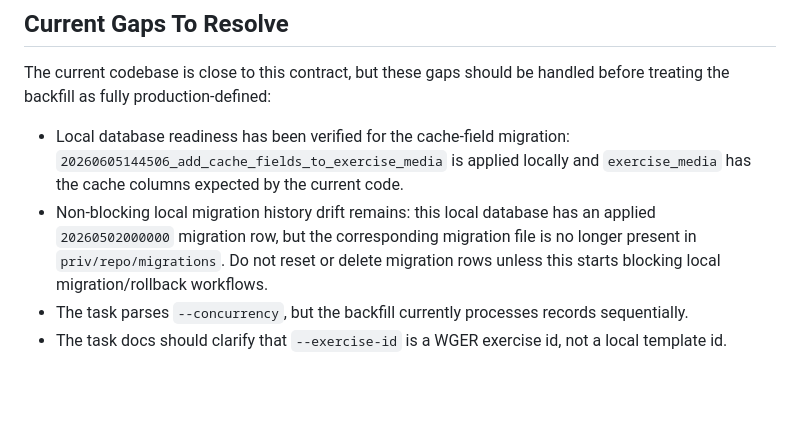
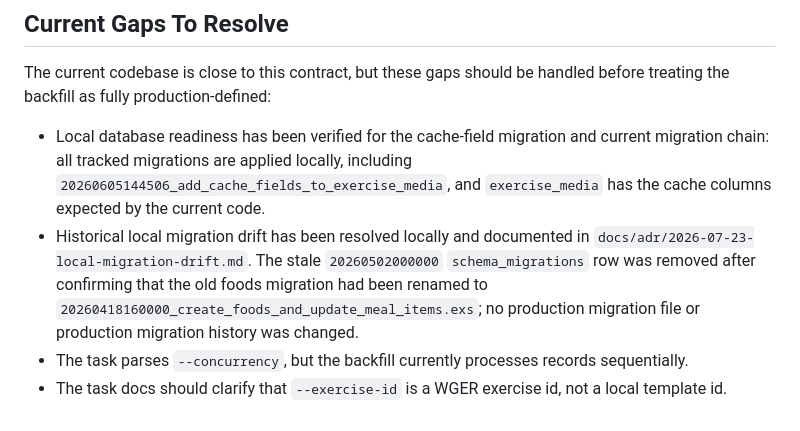
Before and after one commit to Ryner88/fittrack, a Markdown page: docs/EXERCISE_MEDIA_BACKFILL.md, the part around the change. GitHub-like rendering; blank space fills up the shorter version.

Commit message:
Document local migration drift resolution

```diff
--- a/docs/EXERCISE_MEDIA_BACKFILL.md
+++ b/docs/EXERCISE_MEDIA_BACKFILL.md
@@ -307,13 +307,16 @@ Before considering the backfill complete in an environment, verify:
 The current codebase is close to this contract, but these gaps should be handled
 before treating the backfill as fully production-defined:
 
-- Local database readiness has been verified for the cache-field migration:
-  `20260605144506_add_cache_fields_to_exercise_media` is applied locally and
-  `exercise_media` has the cache columns expected by the current code.
-- Non-blocking local migration history drift remains: this local database has an
-  applied `20260502000000` migration row, but the corresponding migration file
-  is no longer present in `priv/repo/migrations`. Do not reset or delete
-  migration rows unless this starts blocking local migration/rollback workflows.
+- Local database readiness has been verified for the cache-field migration and
+  current migration chain: all tracked migrations are applied locally, including
+  `20260605144506_add_cache_fields_to_exercise_media`, and `exercise_media` has
+  the cache columns expected by the current code.
+- Historical local migration drift has been resolved locally and documented in
+  `docs/adr/2026-07-23-local-migration-drift.md`. The stale `20260502000000`
+  `schema_migrations` row was removed after confirming that the old foods
+  migration had been renamed to
+  `20260418160000_create_foods_and_update_meal_items.exs`; no production
+  migration file or production migration history was changed.
 - The task parses `--concurrency`, but the backfill currently processes records
   sequentially.
 - The task docs should clarify that `--exercise-id` is a WGER exercise id, not a
```
Also changed, not shown: docs/FUTURE_TASKS.md (+3 -4 lines), docs/adr/2026-07-23-local-migration-drift.md (added, +40 -0 lines).
